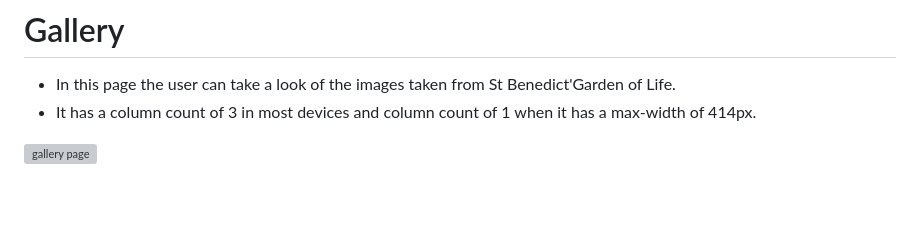
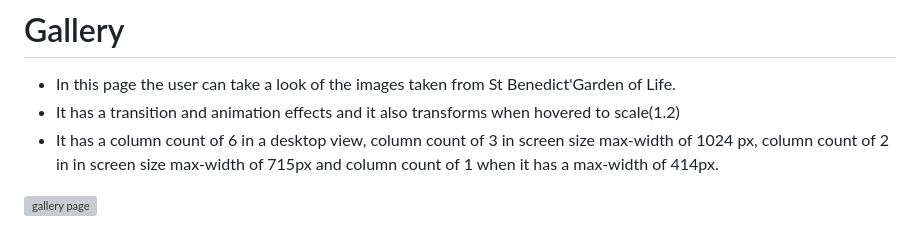
Before and after one commit to Markpm-code/st_benedict_shrine, a Markdown page: README.md, the part around the change. Rendered like a GitHub page; blank space fills up the shorter version; grey boxes are pictures that could not be loaded.

Commit message:
Edit Gallery paragraph

```diff
--- a/README.md
+++ b/README.md
@@ -41,7 +41,8 @@ otherwise the user can have a looked only at the St Benedict's Garden of life we
 
 # Gallery
  * In this page the user can take a look of the images taken from St Benedict'Garden of Life.
- * It has a column count of 3 in most devices and column count of 1 when it has a max-width of 414px.
+ * It has a transition and animation effects and it also transforms when hovered to scale(1.2)
+ * It has a column count of 6 in a desktop view, column count of 3 in screen size max-width of 1024 px, column count of 2 in in screen size max-width of 715px and column count of 1 when it has a max-width of 414px.
 
  ![gallery page](./static/images/gallery.png)
 
```
